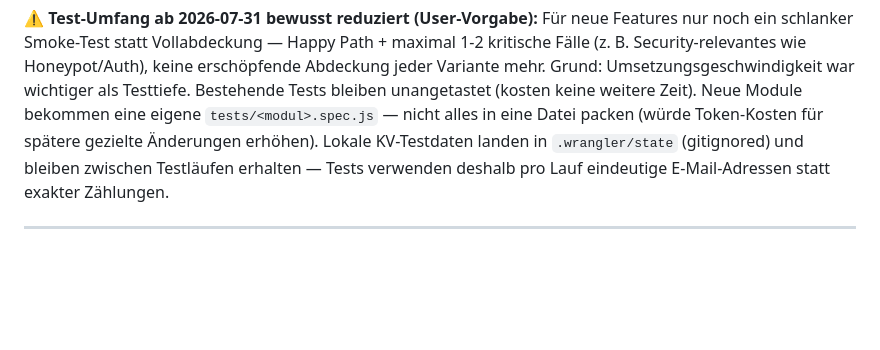
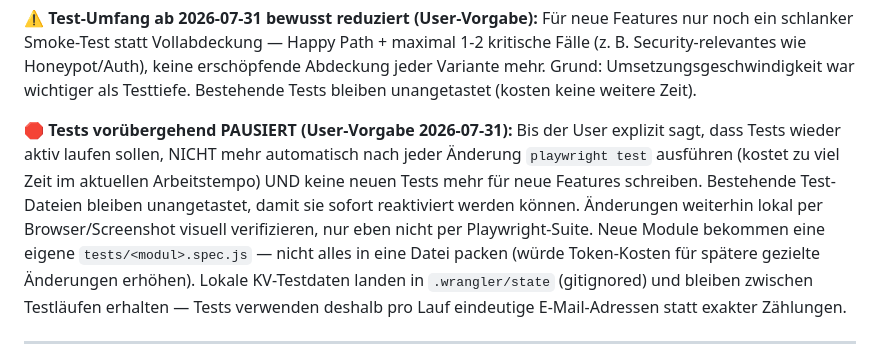
Before and after one commit to manus42ppi/scrolly-verlage-landingpage, a Markdown page: CLAUDE.md, the part around the change. Rendered like a GitHub page; blank space fills up the shorter version.

Commit message:
docs: Tests vorübergehend pausiert (User-Vorgabe)
Kein automatisches playwright test mehr nach Änderungen, bis der User
sagt, dass Tests wieder aktiv laufen sollen. Bestehende Test-Dateien
bleiben unangetastet für sofortige Reaktivierung.

Co-Authored-By: Claude Sonnet 5 <noreply@anthropic.com>

```diff
--- a/CLAUDE.md
+++ b/CLAUDE.md
@@ -212,6 +212,8 @@ node node_modules/.bin/playwright test
 | `tests/lead-capture.spec.js` | `/lead`-Validierung + Honeypot, `/leads-export`-Zugriffsschutz (401 ohne/mit falschen Credentials, 200 CSV mit korrekten), echte Formular-Übertragung inkl. Payload-Check |
 
 ⚠️ **Test-Umfang ab 2026-07-31 bewusst reduziert (User-Vorgabe):** Für neue Features nur noch ein schlanker Smoke-Test statt Vollabdeckung — Happy Path + maximal 1-2 kritische Fälle (z. B. Security-relevantes wie Honeypot/Auth), keine erschöpfende Abdeckung jeder Variante mehr. Grund: Umsetzungsgeschwindigkeit war wichtiger als Testtiefe. Bestehende Tests bleiben unangetastet (kosten keine weitere Zeit).
+
+🛑 **Tests vorübergehend PAUSIERT (User-Vorgabe 2026-07-31):** Bis der User explizit sagt, dass Tests wieder aktiv laufen sollen, NICHT mehr automatisch nach jeder Änderung `playwright test` ausführen (kostet zu viel Zeit im aktuellen Arbeitstempo) UND keine neuen Tests mehr für neue Features schreiben. Bestehende Test-Dateien bleiben unangetastet, damit sie sofort reaktiviert werden können. Änderungen weiterhin lokal per Browser/Screenshot visuell verifizieren, nur eben nicht per Playwright-Suite.
 Neue Module bekommen eine eigene `tests/<modul>.spec.js` — nicht alles in eine Datei packen (würde Token-Kosten für spätere gezielte Änderungen erhöhen). Lokale KV-Testdaten landen in `.wrangler/state` (gitignored) und bleiben zwischen Testläufen erhalten — Tests verwenden deshalb pro Lauf eindeutige E-Mail-Adressen statt exakter Zählungen.
 
 ---
```
